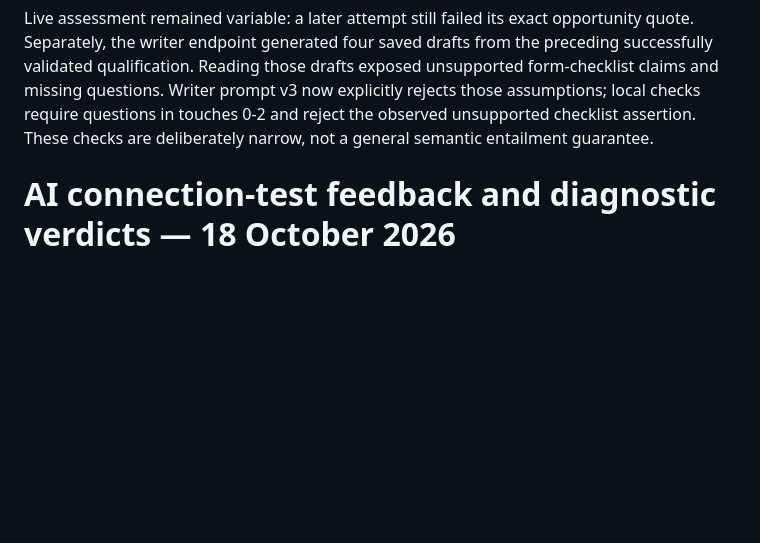
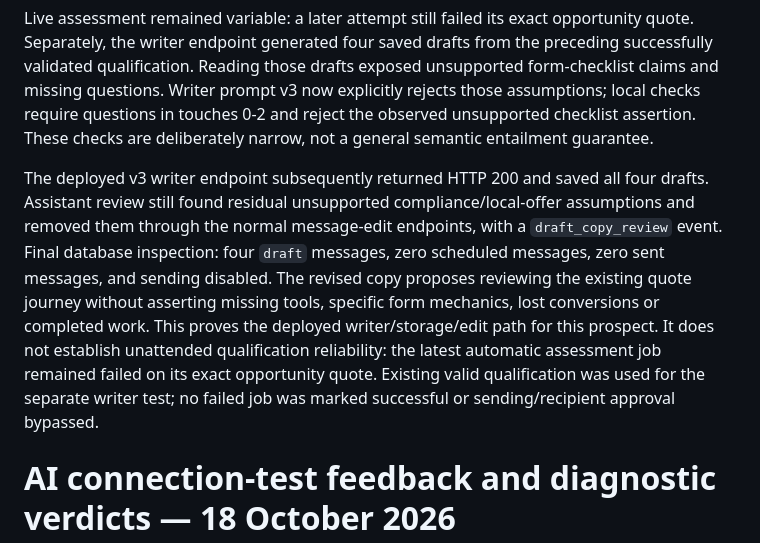
Before and after one commit to divyanshu9166/custom-crawler-and-email-automation, a Markdown page: VALIDATION.md, the part around the change. Drawn GitHub-style; blank space fills up the shorter version.

Commit message:
Record live Nemotron drafting verification and remaining assessment limitation

```diff
--- a/VALIDATION.md
+++ b/VALIDATION.md
@@ -25,6 +25,17 @@ validated qualification. Reading those drafts exposed unsupported form-checklist
 missing questions. Writer prompt v3 now explicitly rejects those assumptions; local checks
 require questions in touches 0-2 and reject the observed unsupported checklist assertion.
 These checks are deliberately narrow, not a general semantic entailment guarantee.
+
+The deployed v3 writer endpoint subsequently returned HTTP 200 and saved all four drafts.
+Assistant review still found residual unsupported compliance/local-offer assumptions and
+removed them through the normal message-edit endpoints, with a `draft_copy_review` event.
+Final database inspection: four `draft` messages, zero scheduled messages, zero sent messages,
+and sending disabled. The revised copy proposes reviewing the existing quote journey without
+asserting missing tools, specific form mechanics, lost conversions or completed work.
+This proves the deployed writer/storage/edit path for this prospect. It does not establish
+unattended qualification reliability: the latest automatic assessment job remained failed
+on its exact opportunity quote. Existing valid qualification was used for the separate writer
+test; no failed job was marked successful or sending/recipient approval bypassed.
 
 # AI connection-test feedback and diagnostic verdicts — 18 October 2026
 
```
